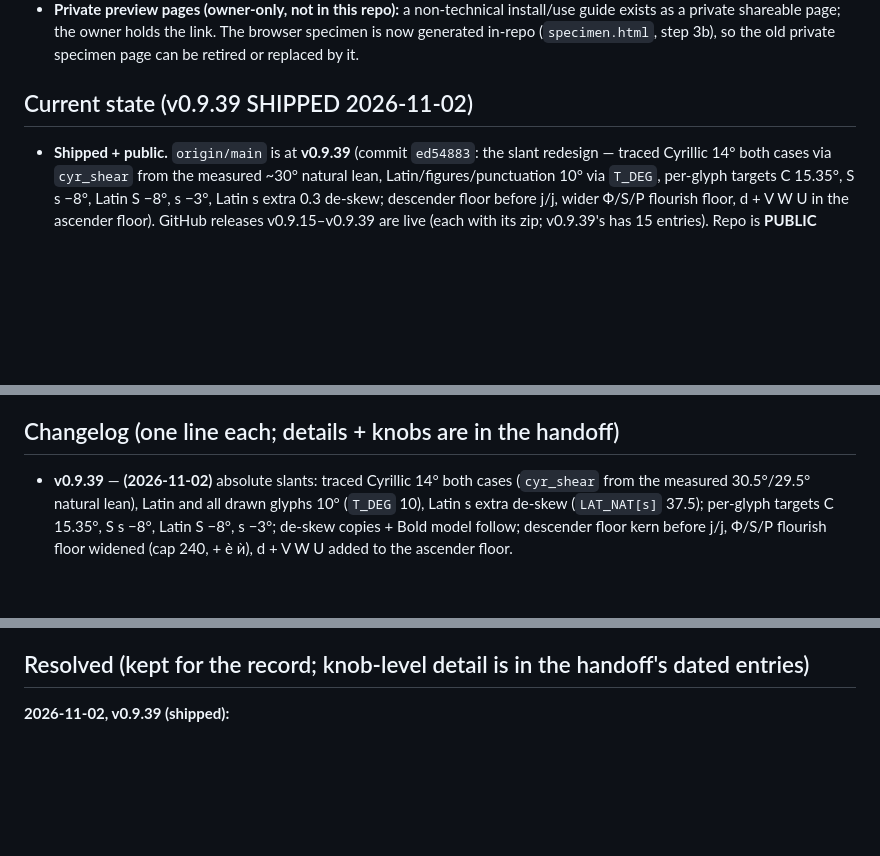
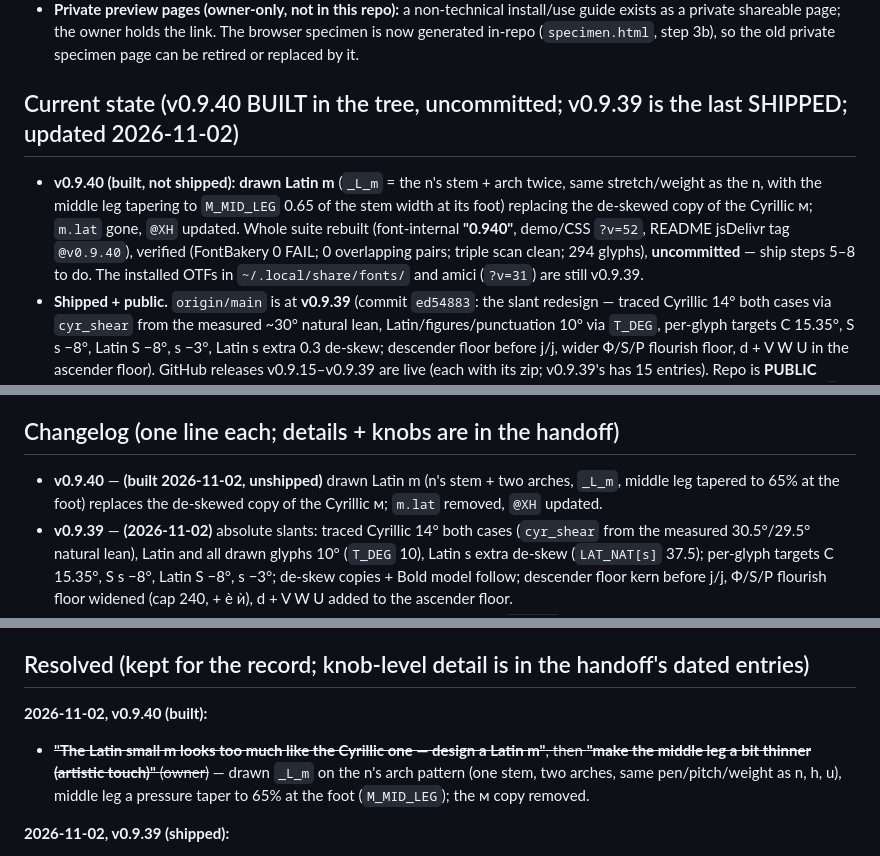
Before and after one commit to Goran-Arsov/makedonka-cursive, a Markdown page: followups.md, 3 parts joined by grey strips. Rendered like a GitHub page; blank space fills up the shorter version.

```diff
--- a/followups.md
+++ b/followups.md
@@ -40,7 +40,13 @@ automatically at the end of each build; `outline_util.py` holds the shared slive
   shareable page; the owner holds the link. The browser specimen is now generated in-repo (`specimen.html`, step 3b),
   so the old private specimen page can be retired or replaced by it.
 
-## Current state (v0.9.39 SHIPPED 2026-11-02)
+## Current state (v0.9.40 BUILT in the tree, uncommitted; v0.9.39 is the last SHIPPED; updated 2026-11-02)
+- **v0.9.40 (built, not shipped):** **drawn Latin m** (`_L_m` = the n's stem + arch twice, same stretch/weight
+  as the n, with the middle leg tapering to `M_MID_LEG` 0.65 of the stem width at its foot) replacing the
+  de-skewed copy of the Cyrillic м; `m.lat` gone, `@XH` updated. Whole suite rebuilt
+  (font-internal **"0.940"**, demo/CSS `?v=52`, README jsDelivr tag `@v0.9.40`), verified (FontBakery 0 FAIL;
+  0 overlapping pairs; triple scan clean; 294 glyphs), **uncommitted** — ship steps 5–8 to do. The installed
+  OTFs in `~/.local/share/fonts/` and amici (`?v=31`) are still v0.9.39.
 - **Shipped + public.** `origin/main` is at **v0.9.39** (commit `ed54883`: the slant redesign — traced Cyrillic
   14° both cases via `cyr_shear` from the measured ~30° natural lean, Latin/figures/punctuation 10° via `T_DEG`,
   per-glyph targets С 15.35°, Ѕ ѕ −8°, Latin S −8°, s −3°, Latin s extra 0.3 de-skew; descender floor before
@@ -119,6 +125,8 @@ cu2qu `MAX_ERR`, re-`simplify()`) had made it the same or worse. (FontValidator
 Windows/.NET step, optional.)
 
 ## Changelog (one line each; details + knobs are in the handoff)
+- **v0.9.40** — **(built 2026-11-02, unshipped)** drawn Latin m (n's stem + two arches, `_L_m`, middle leg
+  tapered to 65% at the foot) replaces the de-skewed copy of the Cyrillic м; `m.lat` removed, `@XH` updated.
 - **v0.9.39** — **(2026-11-02)** absolute slants: traced Cyrillic 14° both cases (`cyr_shear`
   from the measured 30.5°/29.5° natural lean), Latin and all drawn glyphs 10° (`T_DEG` 10), Latin s extra
   de-skew (`LAT_NAT[ѕ]` 37.5); per-glyph targets С 15.35°, Ѕ ѕ −8°, Latin S −8°, s −3°; de-skew copies + Bold model
@@ -261,6 +269,11 @@ Windows/.NET step, optional.)
    ready-to-paste blurbs (EN/MK), attribution text, licence line and tags — only the postings themselves remain.
 
 ## Resolved (kept for the record; knob-level detail is in the handoff's dated entries)
+**2026-11-02, v0.9.40 (built):**
+- ~~**"The Latin small m looks too much like the Cyrillic one — design a Latin m"**, then **"make the middle leg a
+  bit thinner (artistic touch)"** (owner)~~ — drawn `_L_m` on the n's arch pattern (one stem, two arches, same
+  pen/pitch/weight as n, h, u), middle leg a pressure taper to 65% at the foot (`M_MID_LEG`); the м copy removed.
+
 **2026-11-02, v0.9.39 (shipped):**
 - ~~**"Decrease the slant of all glyphs by 20%"**, then **"Cyrillic lowercase + caps 12°, Latin both cases 10°
   (special care of the small s), all remaining glyphs 10°"**, then **"Cyrillic lowercase and uppercase 14°"**
```
Also changed, not shown: README.md (+2 -2 lines), macedonian-cursive-font-handoff.md (+22 -0 lines), specimen.png, 14 other files.
